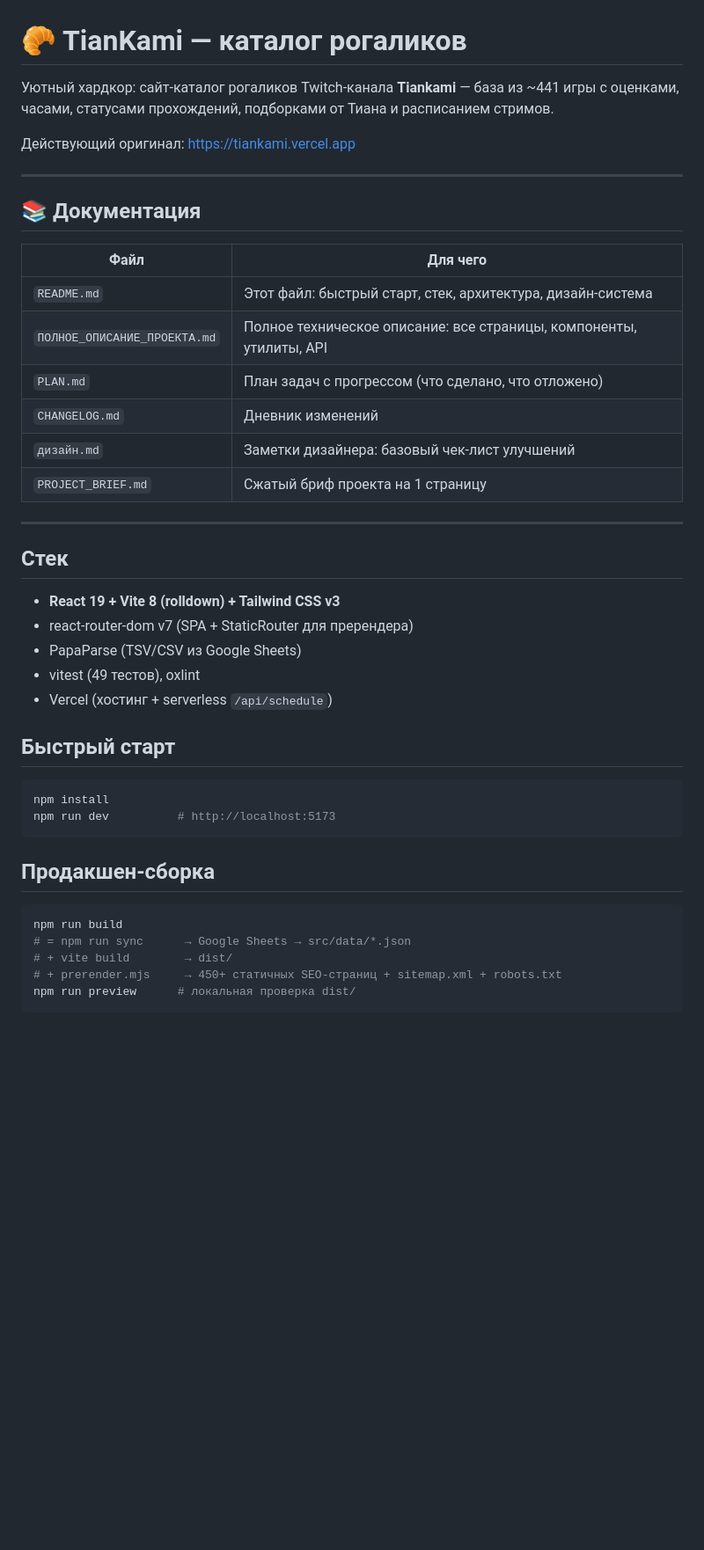
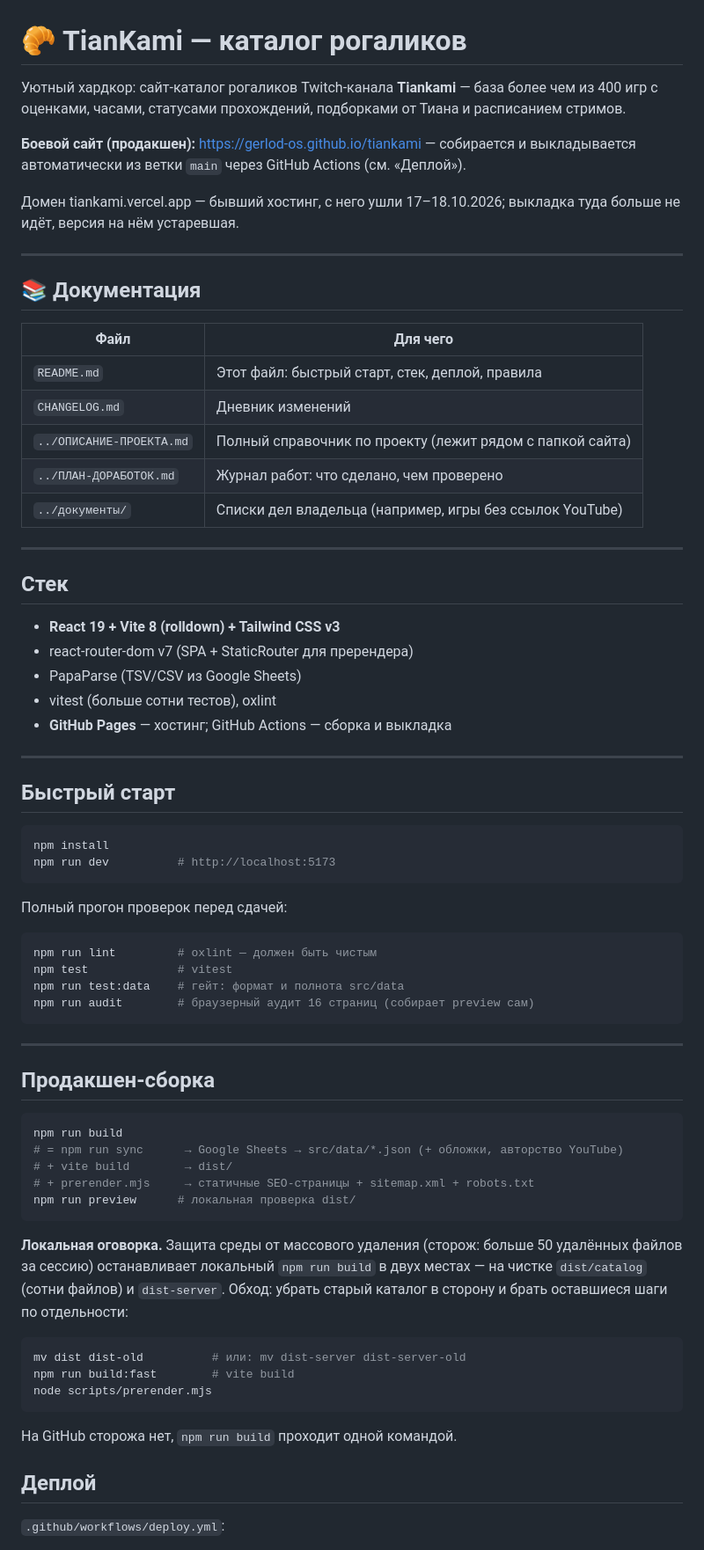
Before and after one commit to Gerlod-os/tiankami, a Markdown page: README.md, the part around one of its changes. Shown at 88% size. Drawn GitHub-style; blank space fills up the shorter version.

````diff
--- a/README.md
+++ b/README.md
@@ -1,22 +1,22 @@
 # 🥐 TianKami — каталог рогаликов
 
-Уютный хардкор: сайт-каталог рогаликов Twitch-канала **Tiankami** — база из ~441 игры
-с оценками, часами, статусами прохождений, подборками от Тиана и расписанием стримов.
+Уютный хардкор: сайт-каталог рогаликов Twitch-канала **Tiankami** — база более чем из 400 игр с оценками, часами, статусами прохождений, подборками от Тиана и расписанием стримов.
 
-Действующий оригинал: https://tiankami.vercel.app
+**Боевой сайт (продакшен):** https://gerlod-os.github.io/tiankami — собирается и выкладывается автоматически из ветки `main` через GitHub Actions (см. «Деплой»).
+
+Домен tiankami.vercel.app — бывший хостинг, с него ушли 17–18.10.2026; выкладка туда больше не идёт, версия на нём устаревшая.
 
 ---
 
 ## 📚 Документация
 
-| Файл                         | Для чего                                                            |
-| ---------------------------- | ------------------------------------------------------------------- |
-| `README.md`                  | Этот файл: быстрый старт, стек, архитектура, дизайн-система         |
-| `ПОЛНОЕ_ОПИСАНИЕ_ПРОЕКТА.md` | Полное техническое описание: все страницы, компоненты, утилиты, API |
-| `PLAN.md`                    | План задач с прогрессом (что сделано, что отложено)                 |
-| `CHANGELOG.md`               | Дневник изменений                                                   |
-| `дизайн.md`                  | Заметки дизайнера: базовый чек-лист улучшений                       |
-| `PROJECT_BRIEF.md`           | Сжатый бриф проекта на 1 страницу                                   |
+| Файл | Для чего |
+| --- | --- |
+| `README.md` | Этот файл: быстрый старт, стек, деплой, правила |
+| `CHANGELOG.md` | Дневник изменений |
+| `../ОПИСАНИЕ-ПРОЕКТА.md` | Полный справочник по проекту (лежит рядом с папкой сайта) |
+| `../ПЛАН-ДОРАБОТОК.md` | Журнал работ: что сделано, чем проверено |
+| `../документы/` | Списки дел владельца (например, игры без ссылок YouTube) |
 
 ---
 
@@ -25,8 +25,10 @@
 - **React 19 + Vite 8 (rolldown) + Tailwind CSS v3**
 - react-router-dom v7 (SPA + StaticRouter для пререндера)
 - PapaParse (TSV/CSV из Google Sheets)
-- vitest (49 тестов), oxlint
-- Vercel (хостинг + serverless `/api/schedule`)
+- vitest (больше сотни тестов), oxlint
+- **GitHub Pages** — хостинг; GitHub Actions — сборка и выкладка
+
+---
 
 ## Быстрый старт
 
@@ -35,13 +37,38 @@ npm install
 npm run dev          # http://localhost:5173
 ```
 
+Полный прогон проверок перед сдачей:
+
+```bash
+npm run lint         # oxlint — должен быть чистым
+npm test             # vitest
+npm run test:data    # гейт: формат и полнота src/data
+npm run audit        # браузерный аудит 16 страниц (собирает preview сам)
+```
+
+---
+
 ## Продакшен-сборка
 
 ```bash
 npm run build
-# = npm run sync      → Google Sheets → src/data/*.json
+# = npm run sync      → Google Sheets → src/data/*.json (+ обложки, авторство YouTube)
 # + vite build        → dist/
-# + prerender.mjs     → 450+ статичных SEO-страниц + sitemap.xml + robots.txt
+# + prerender.mjs     → статичные SEO-страницы + sitemap.xml + robots.txt
 npm run preview      # локальная проверка dist/
 ```
 
+**Локальная оговорка.** Защита среды от массового удаления (сторож: больше 50 удалённых файлов за сессию) останавливает локальный `npm run build` в двух местах — на чистке `dist/catalog` (сотни файлов) и `dist-server`. Обход: убрать старый каталог в сторону и брать оставшиеся шаги по отдельности:
+
+```bash
+mv dist dist-old          # или: mv dist-server dist-server-old
+npm run build:fast        # vite build
+node scripts/prerender.mjs
+```
+
+На GitHub сторожа нет, `npm run build` проходит одной командой.
+
+## Деплой
+
+`.github/workflows/deploy.yml`:
+
````
Also changed, not shown: other parts of README.md (+59 -105 lines).
